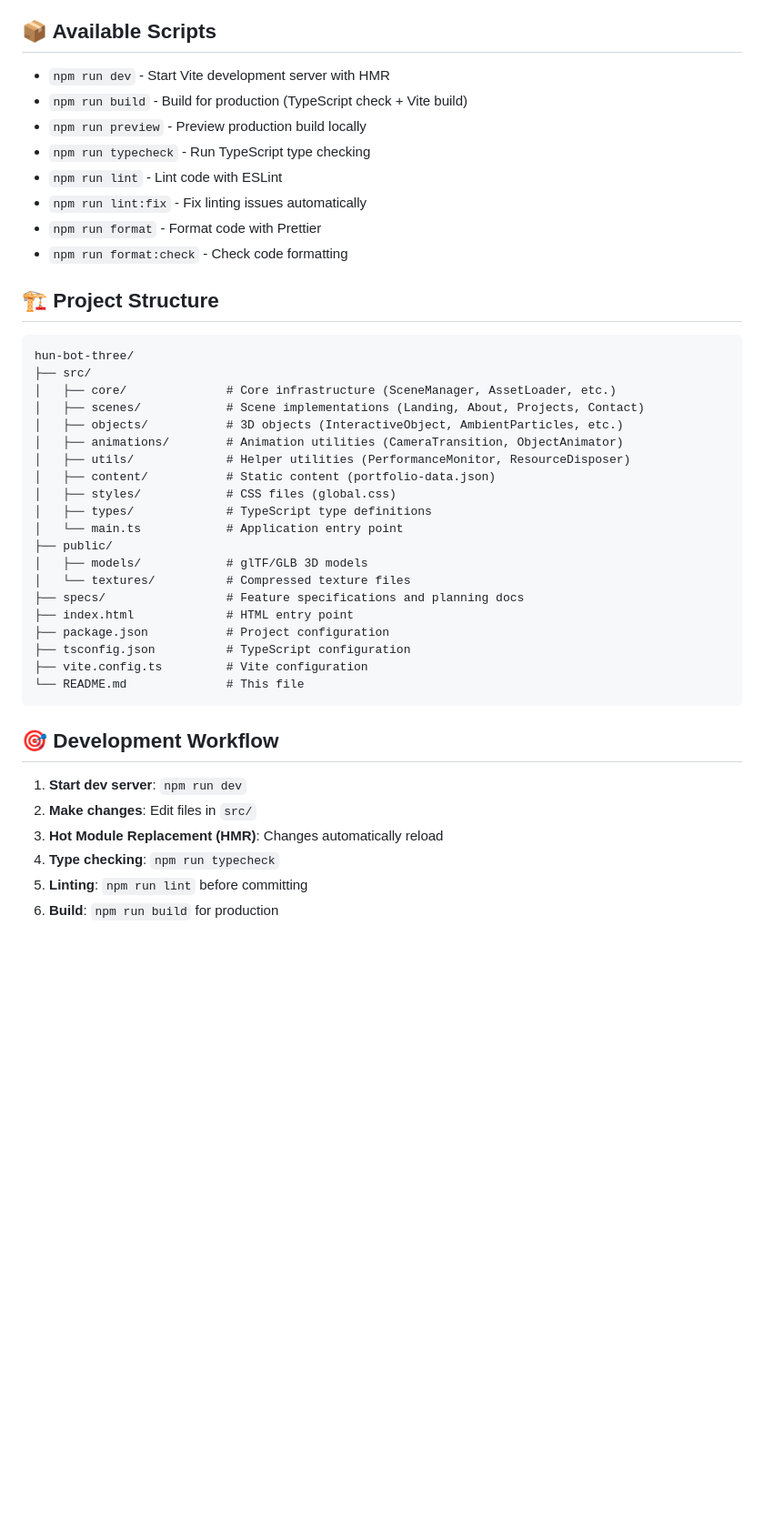
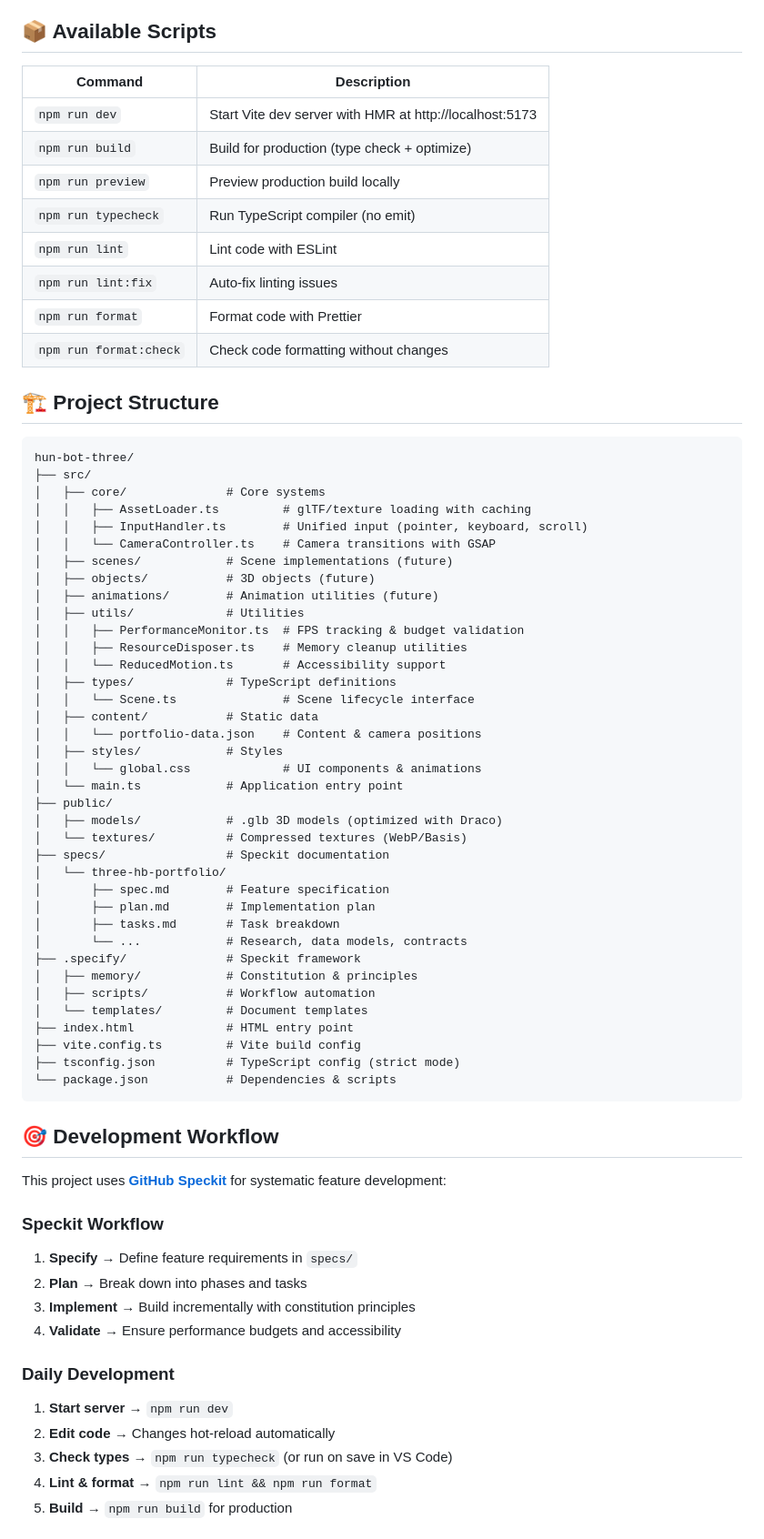
Before and after one commit to Hun-Bot2/hun-bot-three, a Markdown page: README.md, the part around one of its changes. Shown at 91% size. GitHub-like rendering; blank space fills up the shorter version.

````diff
--- a/README.md
+++ b/README.md
@@ -55,45 +73,73 @@ Open http://localhost:5173 in your browser.
 
 ## 📦 Available Scripts
 
-- `npm run dev` - Start Vite development server with HMR
-- `npm run build` - Build for production (TypeScript check + Vite build)
-- `npm run preview` - Preview production build locally
-- `npm run typecheck` - Run TypeScript type checking
-- `npm run lint` - Lint code with ESLint
-- `npm run lint:fix` - Fix linting issues automatically
-- `npm run format` - Format code with Prettier
-- `npm run format:check` - Check code formatting
+| Command | Description |
+|---------|-------------|
+| `npm run dev` | Start Vite dev server with HMR at http://localhost:5173 |
+| `npm run build` | Build for production (type check + optimize) |
+| `npm run preview` | Preview production build locally |
+| `npm run typecheck` | Run TypeScript compiler (no emit) |
+| `npm run lint` | Lint code with ESLint |
+| `npm run lint:fix` | Auto-fix linting issues |
+| `npm run format` | Format code with Prettier |
+| `npm run format:check` | Check code formatting without changes |
 
 ## 🏗️ Project Structure
 
 ```
 hun-bot-three/
 ├── src/
-│   ├── core/              # Core infrastructure (SceneManager, AssetLoader, etc.)
-│   ├── scenes/            # Scene implementations (Landing, About, Projects, Contact)
-│   ├── objects/           # 3D objects (InteractiveObject, AmbientParticles, etc.)
-│   ├── animations/        # Animation utilities (CameraTransition, ObjectAnimator)
-│   ├── utils/             # Helper utilities (PerformanceMonitor, ResourceDisposer)
-│   ├── content/           # Static content (portfolio-data.json)
-│   ├── styles/            # CSS files (global.css)
-│   ├── types/             # TypeScript type definitions
+│   ├── core/              # Core systems
+│   │   ├── AssetLoader.ts         # glTF/texture loading with caching
+│   │   ├── InputHandler.ts        # Unified input (pointer, keyboard, scroll)
+│   │   └── CameraController.ts    # Camera transitions with GSAP
+│   ├── scenes/            # Scene implementations (future)
+│   ├── objects/           # 3D objects (future)
+│   ├── animations/        # Animation utilities (future)
+│   ├── utils/             # Utilities
+│   │   ├── PerformanceMonitor.ts  # FPS tracking & budget validation
+│   │   ├── ResourceDisposer.ts    # Memory cleanup utilities
+│   │   └── ReducedMotion.ts       # Accessibility support
+│   ├── types/             # TypeScript definitions
+│   │   └── Scene.ts               # Scene lifecycle interface
+│   ├── content/           # Static data
+│   │   └── portfolio-data.json    # Content & camera positions
+│   ├── styles/            # Styles
+│   │   └── global.css             # UI components & animations
 │   └── main.ts            # Application entry point
 ├── public/
-│   ├── models/            # glTF/GLB 3D models
-│   └── textures/          # Compressed texture files
-├── specs/                 # Feature specifications and planning docs
+│   ├── models/            # .glb 3D models (optimized with Draco)
+│   └── textures/          # Compressed textures (WebP/Basis)
+├── specs/                 # Speckit documentation
+│   └── three-hb-portfolio/
+│       ├── spec.md        # Feature specification
+│       ├── plan.md        # Implementation plan
+│       ├── tasks.md       # Task breakdown
+│       └── ...            # Research, data models, contracts
+├── .specify/              # Speckit framework
+│   ├── memory/            # Constitution & principles
+│   ├── scripts/           # Workflow automation
+│   └── templates/         # Document templates
 ├── index.html             # HTML entry point
-├── package.json           # Project configuration
-├── tsconfig.json          # TypeScript configuration
-├── vite.config.ts         # Vite configuration
-└── README.md              # This file
+├── vite.config.ts         # Vite build config
+├── tsconfig.json          # TypeScript config (strict mode)
+└── package.json           # Dependencies & scripts
 ```
 
 ## 🎯 Development Workflow
 
-1. **Start dev server**: `npm run dev`
-2. **Make changes**: Edit files in `src/`
-3. **Hot Module Replacement (HMR)**: Changes automatically reload
-4. **Type checking**: `npm run typecheck`
-5. **Linting**: `npm run lint` before committing
-6. **Build**: `npm run build` for production
+This project uses **[GitHub Speckit](https://github.com/githubnext/speckit)** for systematic feature development:
+
+### Speckit Workflow
+1. **Specify** → Define feature requirements in `specs/`
+2. **Plan** → Break down into phases and tasks
+3. **Implement** → Build incrementally with constitution principles
+4. **Validate** → Ensure performance budgets and accessibility
+
+### Daily Development
+1. **Start server** → `npm run dev`
+2. **Edit code** → Changes hot-reload automatically
+3. **Check types** → `npm run typecheck` (or run on save in VS Code)
+4. **Lint & format** → `npm run lint && npm run format`
+5. **Build** → `npm run build` for production
+
````
Also changed, not shown: other parts of README.md (+132 -44 lines).
